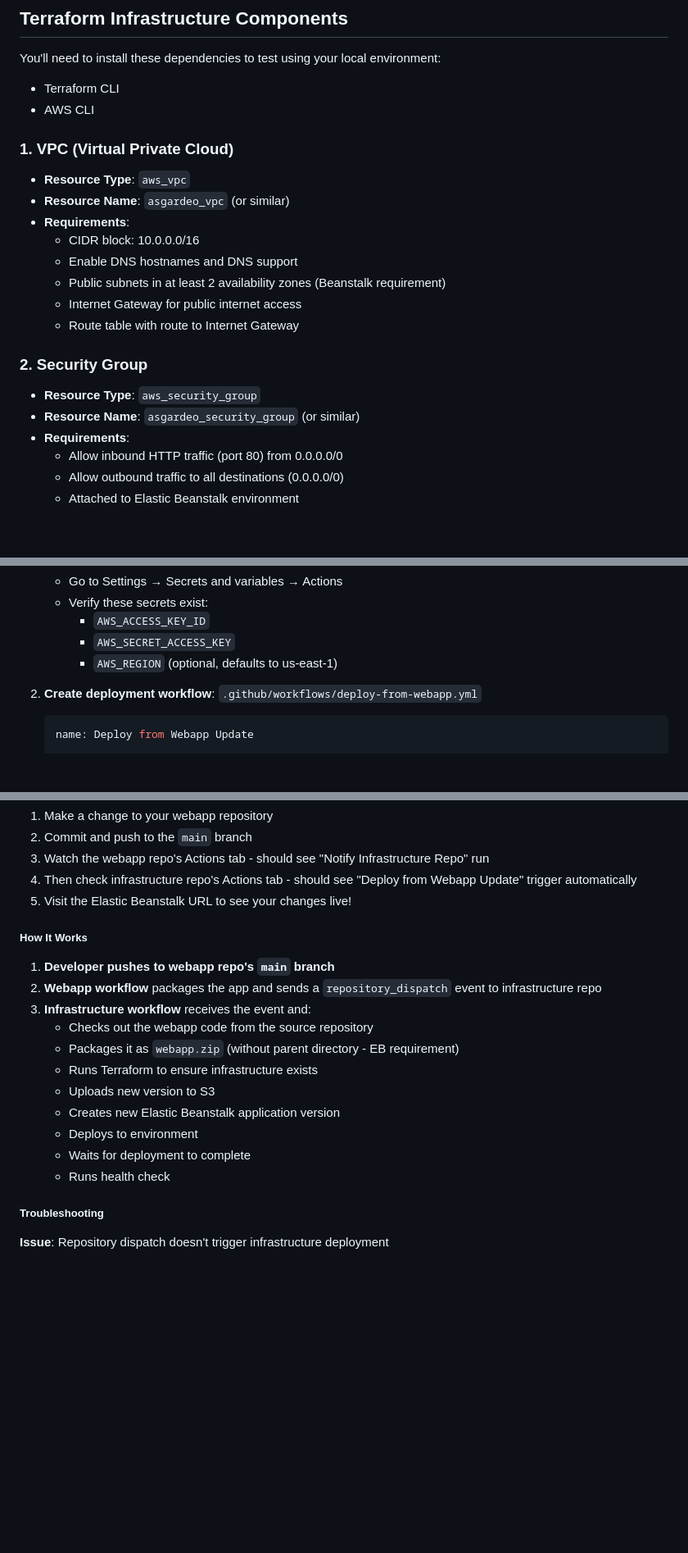
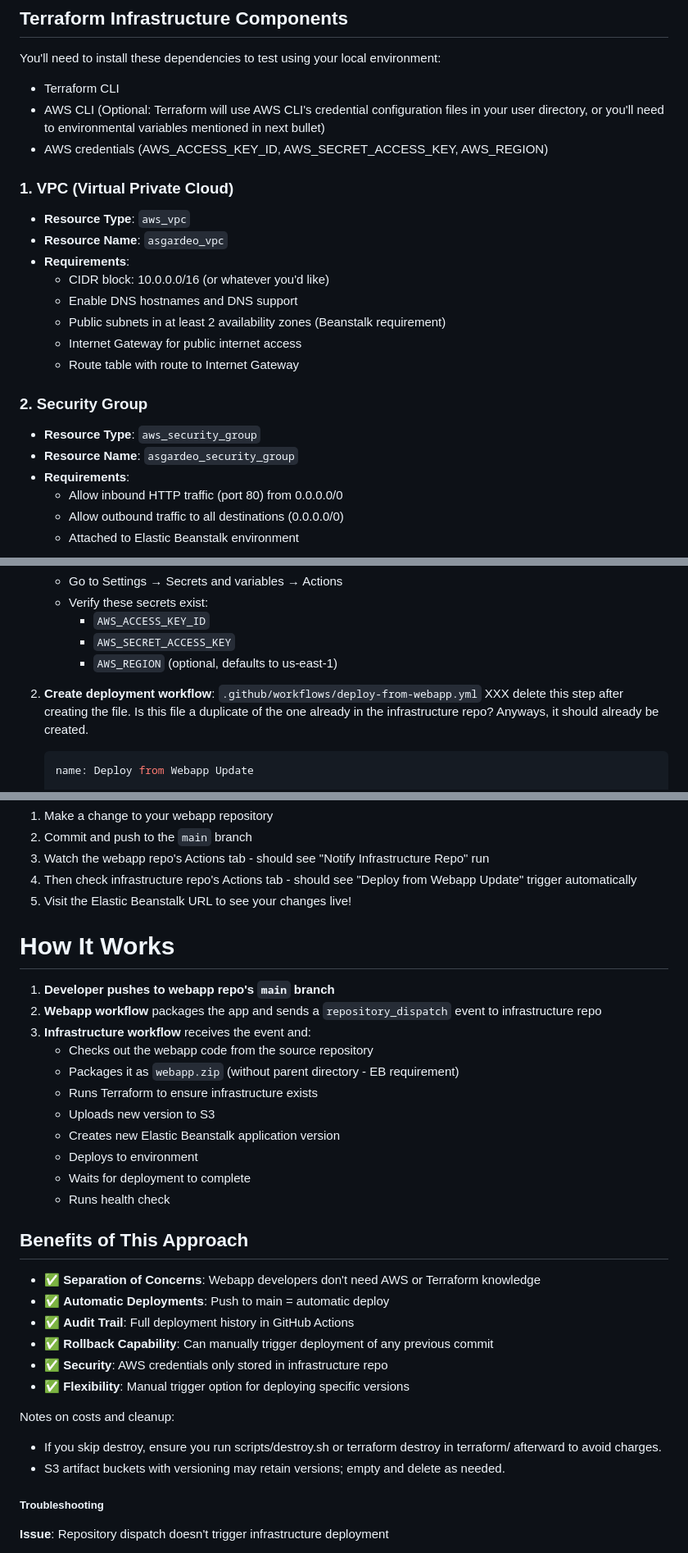
Before and after one commit to lancerkind/webapp-devops-aws, a Markdown page: Readme.md, 3 parts joined by grey strips. Shown: that part at 82% size. Rendered like a GitHub page; blank space fills up the shorter version.

````diff
--- a/Readme.md
+++ b/Readme.md
@@ -57,13 +57,14 @@ GitHub repository.  That's a little complicated so to make it easier, we'll brea
 ## Terraform Infrastructure Components
 You'll need to install these dependencies to test using your local environment:
 - Terraform CLI
-- AWS CLI
+- AWS CLI (Optional: Terraform will use AWS CLI's credential configuration files in your user directory, or you'll need to environmental variables mentioned in next bullet)
+- AWS credentials (AWS_ACCESS_KEY_ID, AWS_SECRET_ACCESS_KEY, AWS_REGION)
 
 ### 1. VPC (Virtual Private Cloud)
 - **Resource Type**: `aws_vpc`
-- **Resource Name**: `asgardeo_vpc` (or similar)
+- **Resource Name**: `asgardeo_vpc`
 - **Requirements**:
-    - CIDR block: 10.0.0.0/16
+    - CIDR block: 10.0.0.0/16 (or whatever you'd like)
     - Enable DNS hostnames and DNS support
     - Public subnets in at least 2 availability zones (Beanstalk requirement)
     - Internet Gateway for public internet access
@@ -71,7 +72,7 @@ You'll need to install these dependencies to test using your local environment:
 
 ### 2. Security Group
 - **Resource Type**: `aws_security_group`
-- **Resource Name**: `asgardeo_security_group` (or similar)
+- **Resource Name**: `asgardeo_security_group`
 - **Requirements**:
     - Allow inbound HTTP traffic (port 80) from 0.0.0.0/0
     - Allow outbound traffic to all destinations (0.0.0.0/0)
@@ -289,6 +291,8 @@ In **this repository** (webapp-devops-aws):
      - `AWS_REGION` (optional, defaults to us-east-1)
 
 2. **Create deployment workflow**: `.github/workflows/deploy-from-webapp.yml`
+XXX delete this step after creating the file.  Is this file a duplicate of the one already in the infrastructure repo? Anyways, it should already be created.
+
    ```yaml
    name: Deploy from Webapp Update
 
@@ -464,7 +435,7 @@ In **this repository** (webapp-devops-aws):
 4. Then check infrastructure repo's Actions tab - should see "Deploy from Webapp Update" trigger automatically
 5. Visit the Elastic Beanstalk URL to see your changes live!
 
-##### How It Works
+# How It Works
 
 1. **Developer pushes to webapp repo's `main` branch**
 2. **Webapp workflow** packages the app and sends a `repository_dispatch` event to infrastructure repo
@@ -477,6 +448,20 @@ In **this repository** (webapp-devops-aws):
    - Deploys to environment
    - Waits for deployment to complete
    - Runs health check
+
+## Benefits of This Approach
+
+- ✅ **Separation of Concerns**: Webapp developers don't need AWS or Terraform knowledge
+- ✅ **Automatic Deployments**: Push to main = automatic deploy
+- ✅ **Audit Trail**: Full deployment history in GitHub Actions
+- ✅ **Rollback Capability**: Can manually trigger deployment of any previous commit
+- ✅ **Security**: AWS credentials only stored in infrastructure repo
+- ✅ **Flexibility**: Manual trigger option for deploying specific versions
+
+Notes on costs and cleanup:
+- If you skip destroy, ensure you run scripts/destroy.sh or terraform destroy in terraform/ afterward to avoid charges.
+- S3 artifact buckets with versioning may retain versions; empty and delete as needed.
+
 
 ##### Troubleshooting
 
````
Also changed, not shown: other parts of Readme.md (+25 -70 lines).
